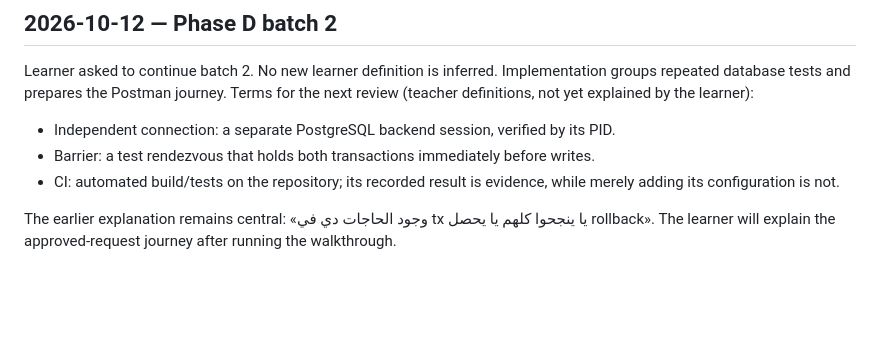
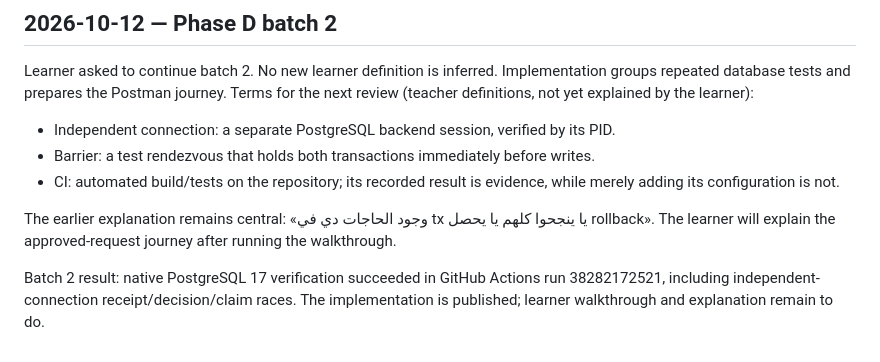
Before and after one commit to saeedallam/AgentGate, a Markdown page: docs/learning.md, the part around the change. Rendered like a GitHub page; blank space fills up the shorter version.

```diff
--- a/docs/learning.md
+++ b/docs/learning.md
@@ -294,3 +294,7 @@ Terms for the next review (teacher definitions, not yet explained by the learner
 
 The earlier explanation remains central: «وجود الحاجات دي في tx يا ينجحوا كلهم يا يحصل rollback».
 The learner will explain the approved-request journey after running the walkthrough.
+
+Batch 2 result: native PostgreSQL 17 verification succeeded in GitHub Actions run
+38282172521, including independent-connection receipt/decision/claim races.
+The implementation is published; learner walkthrough and explanation remain to do.
```
Also changed, not shown: docs/verification.md (+13 -0 lines).
